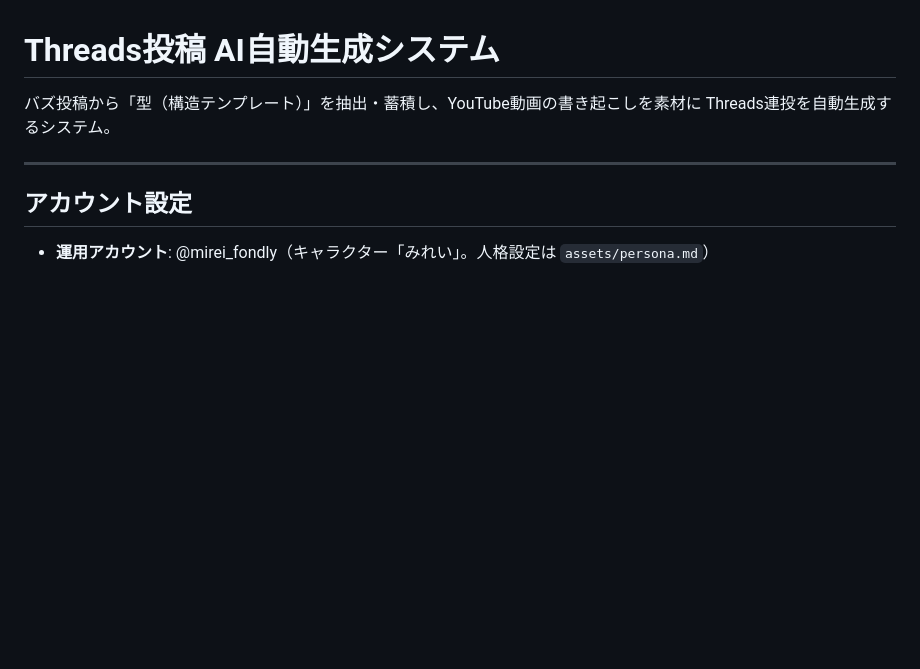
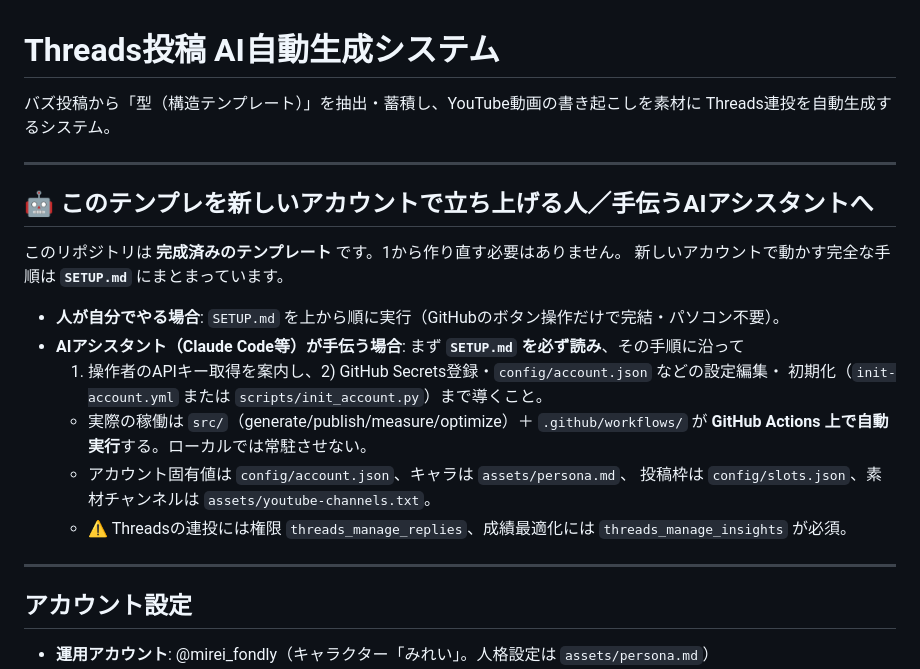
Before and after one commit to chato450502/threads-auto, a Markdown page: CLAUDE.md, the part around the change. Rendered like a GitHub page; blank space fills up the shorter version.

Commit message:
docs: AIアシスタント向けの立ち上げ案内をCLAUDE.mdに追加（複製テンプレをClaude Codeで操作しやすく）
Co-Authored-By: Claude Opus 4.8 <noreply@anthropic.com>

```diff
--- a/CLAUDE.md
+++ b/CLAUDE.md
@@ -2,6 +2,23 @@
 
 バズ投稿から「型（構造テンプレート）」を抽出・蓄積し、YouTube動画の書き起こしを素材に
 Threads連投を自動生成するシステム。
+
+---
+
+## 🤖 このテンプレを新しいアカウントで立ち上げる人／手伝うAIアシスタントへ
+
+このリポジトリは **完成済みのテンプレート** です。1から作り直す必要はありません。
+新しいアカウントで動かす完全な手順は **`SETUP.md`** にまとまっています。
+
+- **人が自分でやる場合**: `SETUP.md` を上から順に実行（GitHubのボタン操作だけで完結・パソコン不要）。
+- **AIアシスタント（Claude Code等）が手伝う場合**: まず **`SETUP.md` を必ず読み**、その手順に沿って
+  1) 操作者のAPIキー取得を案内し、2) GitHub Secrets登録・`config/account.json` などの設定編集・
+  初期化（`init-account.yml` または `scripts/init_account.py`）まで導くこと。
+  - 実際の稼働は `src/`（generate/publish/measure/optimize）＋ `.github/workflows/` が
+    **GitHub Actions 上で自動実行**する。ローカルでは常駐させない。
+  - アカウント固有値は `config/account.json`、キャラは `assets/persona.md`、
+    投稿枠は `config/slots.json`、素材チャンネルは `assets/youtube-channels.txt`。
+  - ⚠️ Threadsの連投には権限 `threads_manage_replies`、成績最適化には `threads_manage_insights` が必須。
 
 ---
 
```
